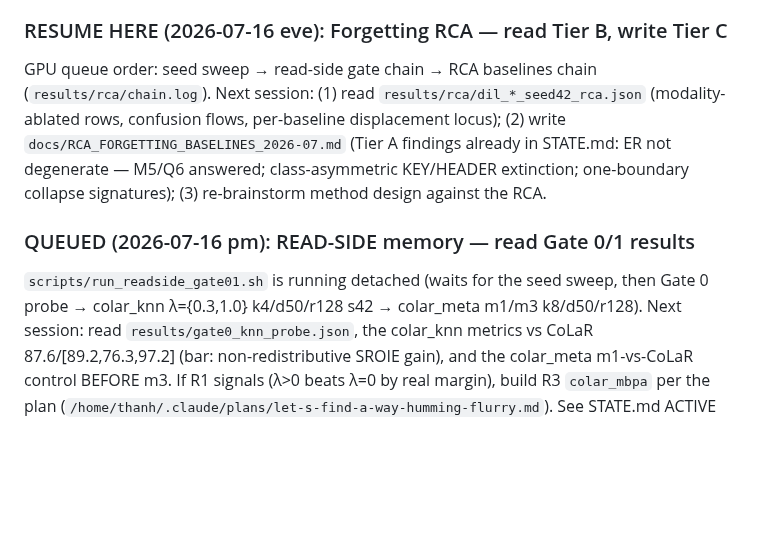
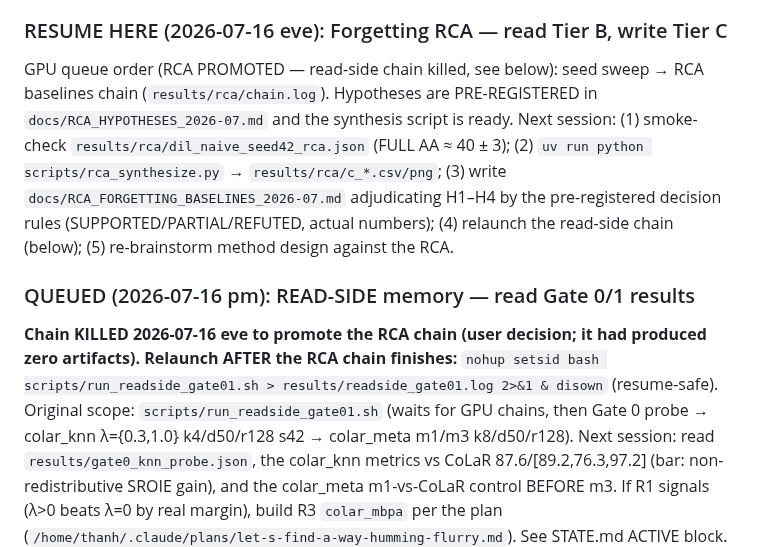
Before and after one commit to hoangthanh283/CLUE, a Markdown page: ROADMAP.md, the part around the change. Drawn GitHub-style; blank space fills up the shorter version.

```diff
--- a/ROADMAP.md
+++ b/ROADMAP.md
@@ -18,15 +18,20 @@ existing code on Vast.ai. CoLaR is the *constructive control*, PLaR the *bounded
 method contributions.
 
 ### RESUME HERE (2026-07-16 eve): Forgetting RCA — read Tier B, write Tier C
-GPU queue order: seed sweep → read-side gate chain → RCA baselines chain
-(`results/rca/chain.log`). Next session: (1) read `results/rca/dil_*_seed42_rca.json`
-(modality-ablated rows, confusion flows, per-baseline displacement locus); (2) write
-`docs/RCA_FORGETTING_BASELINES_2026-07.md` (Tier A findings already in STATE.md: ER not
-degenerate — M5/Q6 answered; class-asymmetric KEY/HEADER extinction; one-boundary
-collapse signatures); (3) re-brainstorm method design against the RCA.
+GPU queue order (RCA PROMOTED — read-side chain killed, see below): seed sweep → RCA
+baselines chain (`results/rca/chain.log`). Hypotheses are PRE-REGISTERED in
+`docs/RCA_HYPOTHESES_2026-07.md` and the synthesis script is ready. Next session:
+(1) smoke-check `results/rca/dil_naive_seed42_rca.json` (FULL AA ≈ 40 ± 3);
+(2) `uv run python scripts/rca_synthesize.py` → `results/rca/c_*.csv/png`;
+(3) write `docs/RCA_FORGETTING_BASELINES_2026-07.md` adjudicating H1–H4 by the
+pre-registered decision rules (SUPPORTED/PARTIAL/REFUTED, actual numbers);
+(4) relaunch the read-side chain (below); (5) re-brainstorm method design against the RCA.
 
 ### QUEUED (2026-07-16 pm): READ-SIDE memory — read Gate 0/1 results
-`scripts/run_readside_gate01.sh` is running detached (waits for the seed sweep, then Gate 0 probe →
+**Chain KILLED 2026-07-16 eve to promote the RCA chain (user decision; it had produced zero
+artifacts). Relaunch AFTER the RCA chain finishes:**
+`nohup setsid bash scripts/run_readside_gate01.sh > results/readside_gate01.log 2>&1 & disown`
+(resume-safe). Original scope: `scripts/run_readside_gate01.sh` (waits for GPU chains, then Gate 0 probe →
 colar_knn λ={0.3,1.0} k4/d50/r128 s42 → colar_meta m1/m3 k8/d50/r128). Next session: read
 `results/gate0_knn_probe.json`, the colar_knn metrics vs CoLaR 87.6/[89.2,76.3,97.2] (bar:
 non-redistributive SROIE gain), and the colar_meta m1-vs-CoLaR control BEFORE m3. If R1 signals
```
Also changed, not shown: STATE.md (+18 -7 lines).
